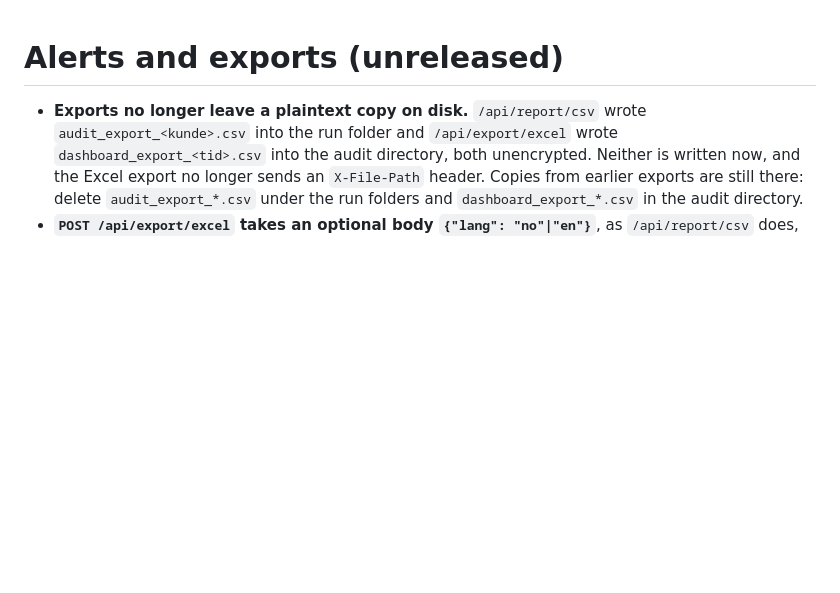
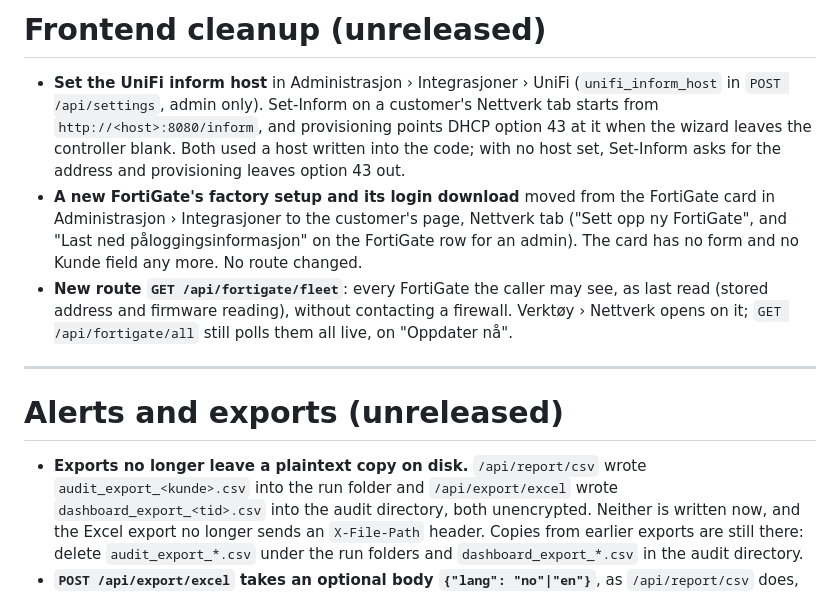
Before and after one commit to franzjeger/sybr-hub, a Markdown page: docs/UPGRADING.md, the part around the change. Drawn GitHub-style; blank space fills up the shorter version.

Commit message:
docs: upgrading notes for the inform host, the FortiGate setup move and the fleet route
Co-Authored-By: Claude Opus 5.5 <noreply@anthropic.com>

```diff
--- a/docs/UPGRADING.md
+++ b/docs/UPGRADING.md
@@ -1,3 +1,24 @@
+# Frontend cleanup (unreleased)
+
+- **Set the UniFi inform host** in Administrasjon › Integrasjoner › UniFi
+  (`unifi_inform_host` in `POST /api/settings`, admin only). Set-Inform on a
+  customer's Nettverk tab starts from `http://<host>:8080/inform`, and
+  provisioning points DHCP option 43 at it when the wizard leaves the
+  controller blank. Both used a host written into the code; with no host
+  set, Set-Inform asks for the address and provisioning leaves option 43
+  out.
+- **A new FortiGate's factory setup and its login download** moved from the
+  FortiGate card in Administrasjon › Integrasjoner to the customer's page,
+  Nettverk tab ("Sett opp ny FortiGate", and "Last ned
+  påloggingsinformasjon" on the FortiGate row for an admin). The card has
+  no form and no Kunde field any more. No route changed.
+- **New route `GET /api/fortigate/fleet`**: every FortiGate the caller may
+  see, as last read (stored address and firmware reading), without
+  contacting a firewall. Verktøy › Nettverk opens on it; `GET
+  /api/fortigate/all` still polls them all live, on "Oppdater nå".
+
+---
+
 # Alerts and exports (unreleased)
 
 - **Exports no longer leave a plaintext copy on disk.** `/api/report/csv`
```
